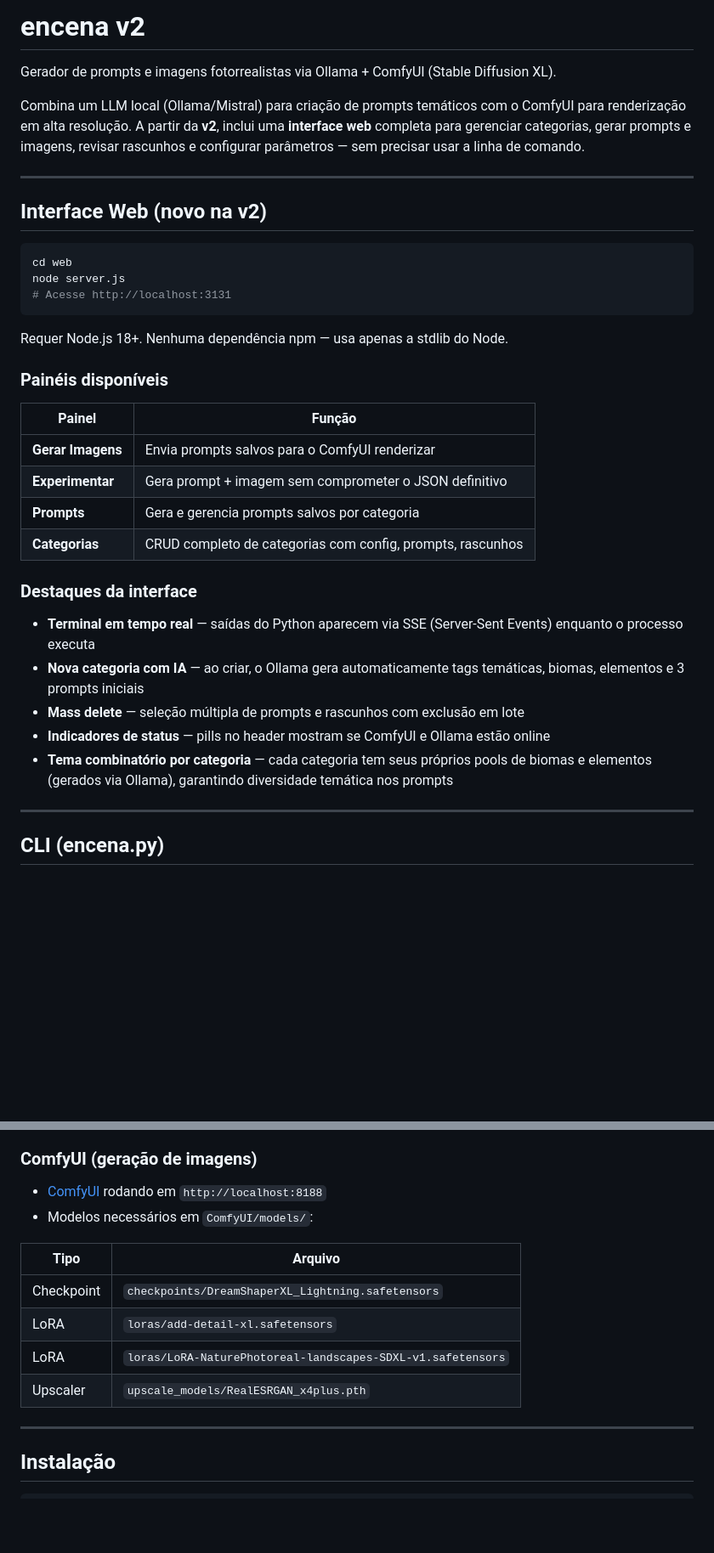
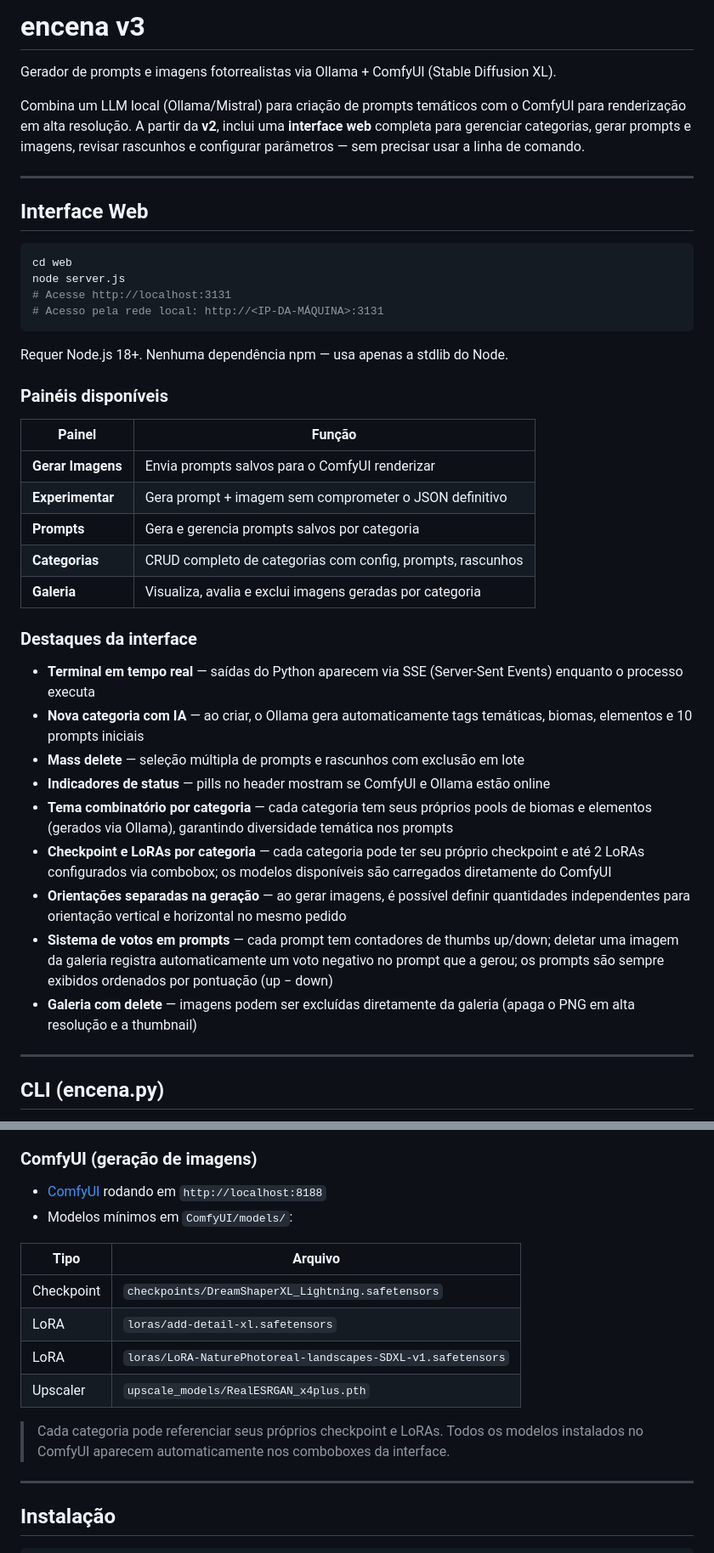
Before and after one commit to henrikejg/encena, a Markdown page: README.md, 2 parts joined by grey strips. Shown at 85% size. Drawn GitHub-style; blank space fills up the shorter version.

Commit message:
docs: update README for v3 — per-category models, vote system, gallery delete, new categories
Co-Authored-By: Claude Sonnet 4.6 <noreply@anthropic.com>

````diff
--- a/README.md
+++ b/README.md
@@ -1,4 +1,4 @@
-# encena v2
+# encena v3
 
 Gerador de prompts e imagens fotorrealistas via Ollama + ComfyUI (Stable Diffusion XL).
 
@@ -6,12 +6,13 @@ Combina um LLM local (Ollama/Mistral) para criação de prompts temáticos com o
 
 ---
 
-## Interface Web (novo na v2)
+## Interface Web
 
 ```bash
 cd web
 node server.js
 # Acesse http://localhost:3131
+# Acesso pela rede local: http://<IP-DA-MÁQUINA>:3131
 ```
 
 Requer Node.js 18+. Nenhuma dependência npm — usa apenas a stdlib do Node.
@@ -24,14 +25,19 @@ Requer Node.js 18+. Nenhuma dependência npm — usa apenas a stdlib do Node.
 | **Experimentar** | Gera prompt + imagem sem comprometer o JSON definitivo |
 | **Prompts** | Gera e gerencia prompts salvos por categoria |
 | **Categorias** | CRUD completo de categorias com config, prompts, rascunhos |
+| **Galeria** | Visualiza, avalia e exclui imagens geradas por categoria |
 
 ### Destaques da interface
 
 - **Terminal em tempo real** — saídas do Python aparecem via SSE (Server-Sent Events) enquanto o processo executa
-- **Nova categoria com IA** — ao criar, o Ollama gera automaticamente tags temáticas, biomas, elementos e 3 prompts iniciais
+- **Nova categoria com IA** — ao criar, o Ollama gera automaticamente tags temáticas, biomas, elementos e 10 prompts iniciais
 - **Mass delete** — seleção múltipla de prompts e rascunhos com exclusão em lote
 - **Indicadores de status** — pills no header mostram se ComfyUI e Ollama estão online
 - **Tema combinatório por categoria** — cada categoria tem seus próprios pools de biomas e elementos (gerados via Ollama), garantindo diversidade temática nos prompts
+- **Checkpoint e LoRAs por categoria** — cada categoria pode ter seu próprio checkpoint e até 2 LoRAs configurados via combobox; os modelos disponíveis são carregados diretamente do ComfyUI
+- **Orientações separadas na geração** — ao gerar imagens, é possível definir quantidades independentes para orientação vertical e horizontal no mesmo pedido
+- **Sistema de votos em prompts** — cada prompt tem contadores de thumbs up/down; deletar uma imagem da galeria registra automaticamente um voto negativo no prompt que a gerou; os prompts são sempre exibidos ordenados por pontuação (up − down)
+- **Galeria com delete** — imagens podem ser excluídas diretamente da galeria (apaga o PNG em alta resolução e a thumbnail)
 
 ---
 
@@ -64,7 +70,7 @@ Use `encena.py --ajuda` para a ajuda geral, ou `encena.py AÇÃO --ajuda` para a
 
 ### ComfyUI (geração de imagens)
 - [ComfyUI](https://github.com/comfyanonymous/ComfyUI) rodando em `http://localhost:8188`
-- Modelos necessários em `ComfyUI/models/`:
+- Modelos mínimos em `ComfyUI/models/`:
 
 | Tipo | Arquivo |
 |------|---------|
@@ -72,6 +78,8 @@ Use `encena.py --ajuda` para a ajuda geral, ou `encena.py AÇÃO --ajuda` para a
 | LoRA | `loras/add-detail-xl.safetensors` |
 | LoRA | `loras/LoRA-NaturePhotoreal-landscapes-SDXL-v1.safetensors` |
 | Upscaler | `upscale_models/RealESRGAN_x4plus.pth` |
+
+> Cada categoria pode referenciar seus próprios checkpoint e LoRAs. Todos os modelos instalados no ComfyUI aparecem automaticamente nos comboboxes da interface.
 
 ---
 
````
Also changed, not shown: other parts of README.md (+23 -4 lines).
